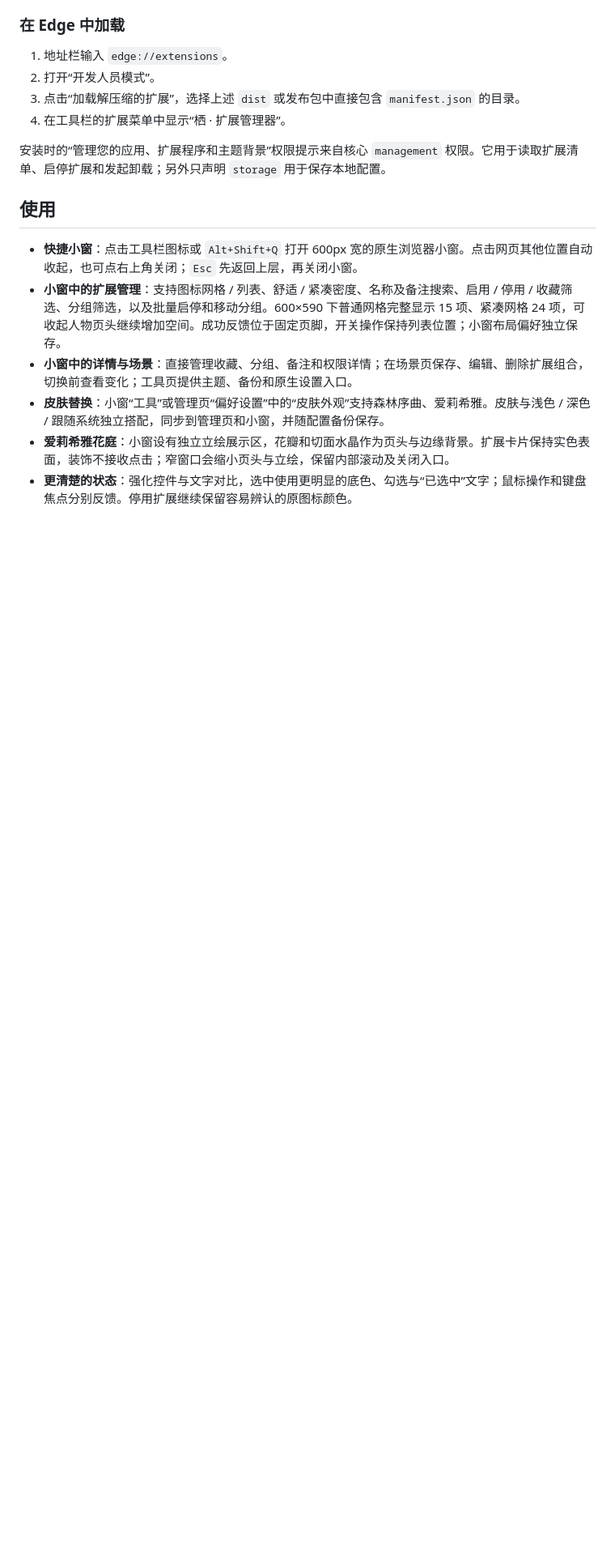
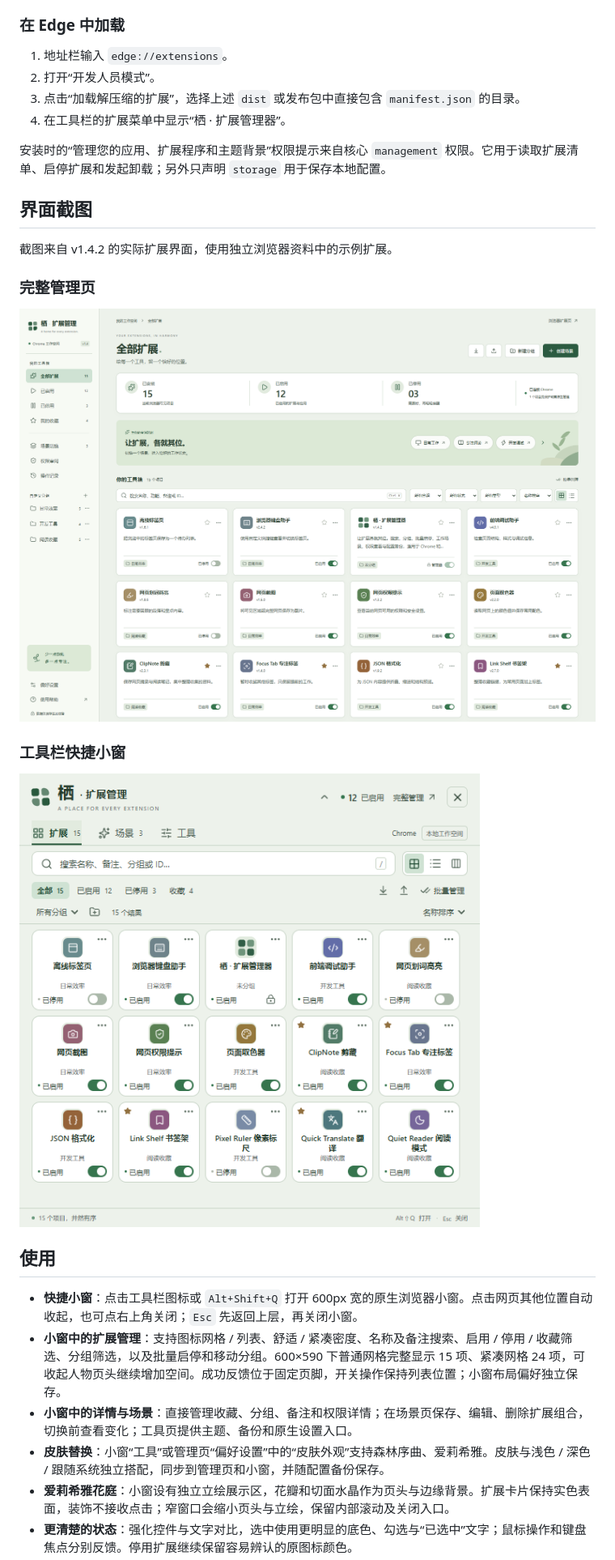
Before and after one commit to liuqingwlil/qii-extension-manager, a Markdown page: README.md, the part around one of its changes. Shown at 81% size. Drawn GitHub-style; pictures changed too: docs/screenshots/manager.png (added), docs/screenshots/popup.png (added); blank space fills up the shorter version.

Commit message:
docs:补充安装包下载链接与界面截图
在 README 安装部分添加 v1.4.2 安装 ZIP 的下载链接，说明 Chrome 和 Edge 共用同一个 ZIP，以及解压后分别加载的步骤，方便用户直接安装。

加入完整管理页和快捷小窗的实拍截图，使用隔离浏览器资料中的示例扩展展示实际界面，方便用户在安装前了解主要布局和操作。

```diff
--- a/README.md
+++ b/README.md
@@ -38,6 +40,18 @@ npm run build
 4. 在工具栏的扩展菜单中显示“栖 · 扩展管理器”。
 
 安装时的“管理您的应用、扩展程序和主题背景”权限提示来自核心 `management` 权限。它用于读取扩展清单、启停扩展和发起卸载；另外只声明 `storage` 用于保存本地配置。
+
+## 界面截图
+
+截图来自 v1.4.2 的实际扩展界面，使用独立浏览器资料中的示例扩展。
+
+### 完整管理页
+
+![栖的完整管理页，显示扩展搜索、分组与启停状态](docs/screenshots/manager.png)
+
+### 工具栏快捷小窗
+
+![栖的工具栏快捷小窗，显示扩展列表和快捷操作](docs/screenshots/popup.png)
 
 ## 使用
 
```
Also changed, not shown: other parts of README.md (+6 -4 lines).
